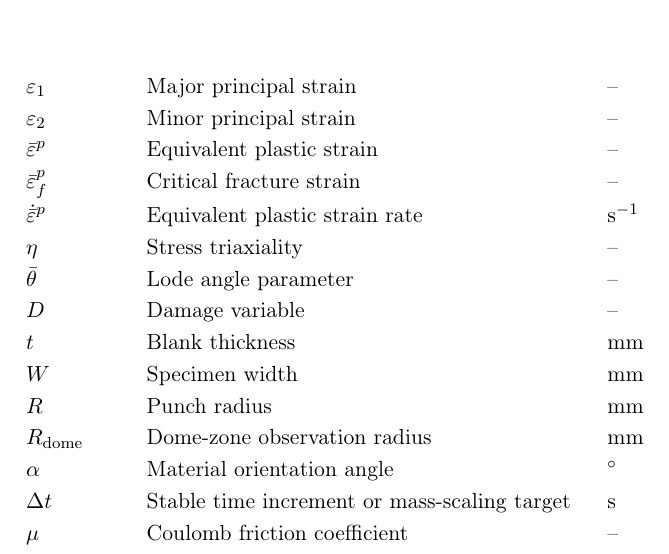
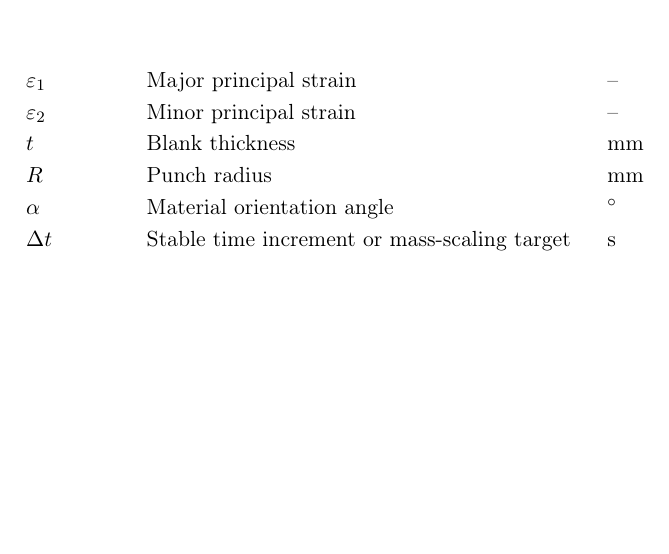
Before and after one commit to andrecruzf/AbaqusProject, a LaTeX thesis (report/Report.tex, which reads report/chapters/preamble.tex): part of page 8 of 77, cut so that both start at the same text, the shorter picture padded with empty space. Compiled offline with pdfLaTeX.

Commit message:
Trim report symbols to those actually used
Removed entries for equivalent plastic strain, fracture strain, strain
rate, triaxiality, Lode parameter, R_dome, D (damage), W (width), and
mu (friction), none of which appear with that meaning in the report
body.

```diff
--- a/report/chapters/preamble.tex
+++ b/report/chapters/preamble.tex
@@ -119,19 +119,10 @@ VUMAT \> \software{Abaqus/Explicit} user material subroutine
  \hspace*{2.0cm} \= \hspace*{8cm} \= \kill
  $\varepsilon_1$ \> Major principal strain \> -- \\[0.5ex]
  $\varepsilon_2$ \> Minor principal strain \> -- \\[0.5ex]
- $\bar{\varepsilon}^p$ \> Equivalent plastic strain \> -- \\[0.5ex]
- $\bar{\varepsilon}^p_f$ \> Critical fracture strain \> -- \\[0.5ex]
- $\dot{\bar{\varepsilon}}^p$ \> Equivalent plastic strain rate \> \si{\per\second} \\[0.5ex]
- $\eta$ \> Stress triaxiality \> -- \\[0.5ex]
- $\bar{\theta}$ \> Lode angle parameter \> -- \\[0.5ex]
- $D$ \> Damage variable \> -- \\[0.5ex]
  $t$ \> Blank thickness \> \si{\milli\meter} \\[0.5ex]
- $W$ \> Specimen width \> \si{\milli\meter} \\[0.5ex]
  $R$ \> Punch radius \> \si{\milli\meter} \\[0.5ex]
- $R_\mathrm{dome}$ \> Dome-zone observation radius \> \si{\milli\meter} \\[0.5ex]
  $\alpha$ \> Material orientation angle \> \si{\degree} \\[0.5ex]
- $\Delta t$ \> Stable time increment or mass-scaling target \> \si{\second} \\[0.5ex]
- $\mu$ \> Coulomb friction coefficient \> --
+ $\Delta t$ \> Stable time increment or mass-scaling target \> \si{\second}
 \end{tabbing}
 
 \cleardoublepage
```
